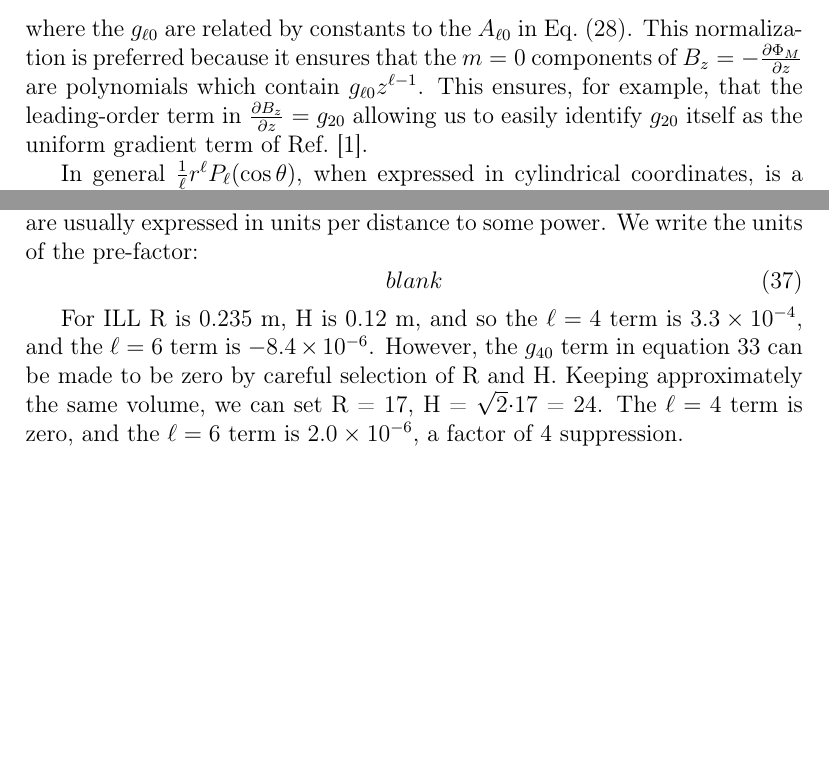
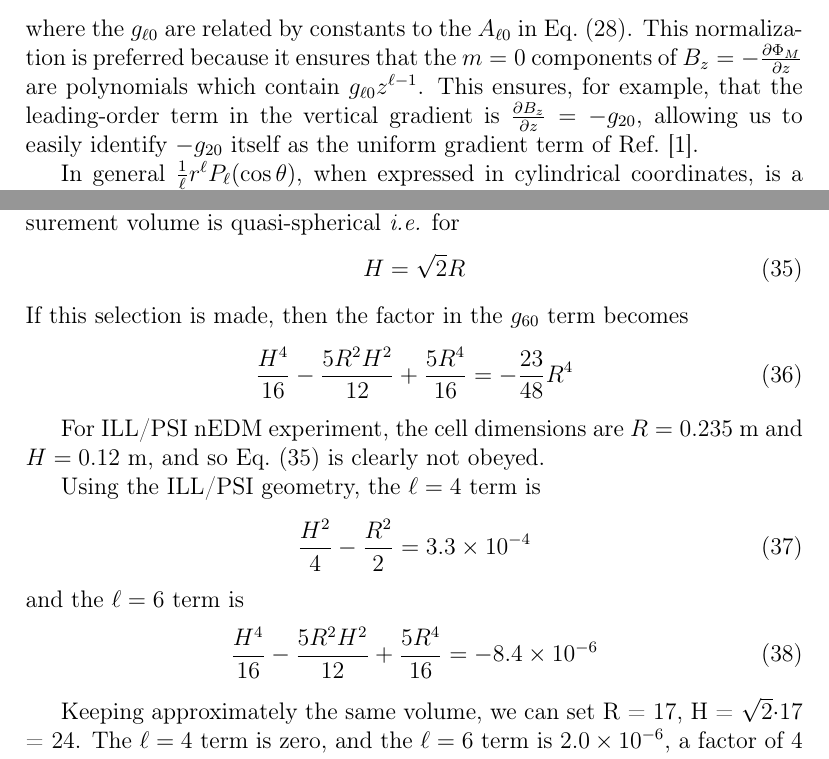
Before and after one commit to jmartin1454/Wigner-Eckart-and-False-EDM-s, a LaTeX paper (wigner-eckart.tex): two parts of pages 6 and 7 of 8, joined at a grey line, cut so that both start at the same text, the shorter picture padded with empty space. Compiled offline with pdfLaTeX.

Commit message:
Plan implemented to finish.

```diff
--- a/wigner-eckart.tex
+++ b/wigner-eckart.tex
@@ -406,9 +406,9 @@ Eq.~(\ref{eq:cyl}).  This normalization is preferred because it
 ensures that the $m=0$ components of
 $B_{z}=-\frac{\partial\Phi_M}{\partial z}$ are polynomials which
 contain $g_{\ell 0}z^{\ell-1}$.  This ensures, for example, that the
-leading-order term in $\frac{\partial B_z}{\partial z}=g_{20}$
-allowing us to easily identify $g_{20}$ itself as the uniform gradient
-term of Ref.~\cite{bib:pignol-roccia}.
+leading-order term in the vertical gradient is $\frac{\partial
+  B_z}{\partial z}=-g_{20}$, allowing us to easily identify $-g_{20}$
+itself as the uniform gradient term of Ref.~\cite{bib:pignol-roccia}.
 
 %The Legendre polynomials of interest are
 %\begin{equation}
@@ -447 +447,2 @@ Eq.~(\ref{eq:cyl}) become
+  \left.+g_{60}\left(\frac{H^{4}}{16}-\frac{5R^2H^2}{12}+\frac{5R^4}{16}\right)\right].
 \end{multline}
@@ -448,0 +454 @@ The expression for $d_{f,Hg}$ then becomes\\
+  \left.+g_{60}\left(\frac{H^{4}}{16}-\frac{5R^2H^2}{12}+\frac{5R^4}{16}\right)\right].
@@ -461,6 +468,7 @@ order and it was noted for example that
+the measurement volume is quasi-spherical {\it i.e.} for
 \begin{equation}
-  \langle xB_x+yB_y\rangle=-\frac{R^2}{4}\left\langle\frac{\partial B_z}{dz}\right\rangle.
+\label{eq:h}
+H=\sqrt{2}R
 \end{equation}
-Using our expression for the $A_{20}$ term alone indeed expresses a
-uniform gradient
+If this selection is made, then the factor in the $g_{60}$ term becomes
 \begin{equation}
@@ -471,9 +475,22 @@ and therefore our expression in Eq.~(\ref{eq:xbc}) is in agreement with
-Ref.~\cite{bib:pignol} to this order.  The traditional units used in EDM experiments is e$\cdot$cm, and gradients are usually expressed in units per distance to some power.  We write the units of the pre-factor:
-\begin{equation}
-   blank
+\frac{H^{4}}{16}-\frac{5R^2H^2}{12}+\frac{5R^4}{16}=-\frac{23}{48}R^4
 \end{equation}
 
-For ILL R is 0.235 m, H is 0.12 m, and so the $\ell=4$ term is $\num{3.3e-4}$, and the $\ell=6$ term is $\num{-8.4e-6}$.  However, the $g_{40}$ term in equation \ref{eq:xbc} can be made to be zero by careful selection of R and H.  Keeping approximately the same volume, we can set R = 17, H = $\sqrt{2}\cdot$17 = 24.  The $\ell=4$ term is zero, and the $\ell=6$ term is \num{2.0e-6}, a factor of 4 suppression.
+For ILL/PSI nEDM experiment, the cell dimensions are $R=0.235$~m and
+$H=0.12$~m, and so Eq.~(\ref{eq:h}) is clearly not obeyed.
+
+Using the ILL/PSI geometry, the $\ell=4$ term is
+\begin{equation}
+\frac{H^{2}}{4}-\frac{R^2}{2}=\num{3.3e-4}
+\end{equation}
+and the $\ell=6$ term is
+\begin{equation}
+\frac{H^{4}}{16}-\frac{5R^2H^2}{12}+\frac{5R^4}{16}=\num{-8.4e-6}
+\end{equation}
+
+
+Keeping approximately the same volume, we can set R = 17, H =
+$\sqrt{2}\cdot$17 = 24.  The $\ell=4$ term is zero, and the $\ell=6$
+term is \num{2.0e-6}, a factor of 4 suppression.
 
 
 \section{Conclusion}
```
Also changed, not shown: wigner-eckart.tex (37 more changed lines).
